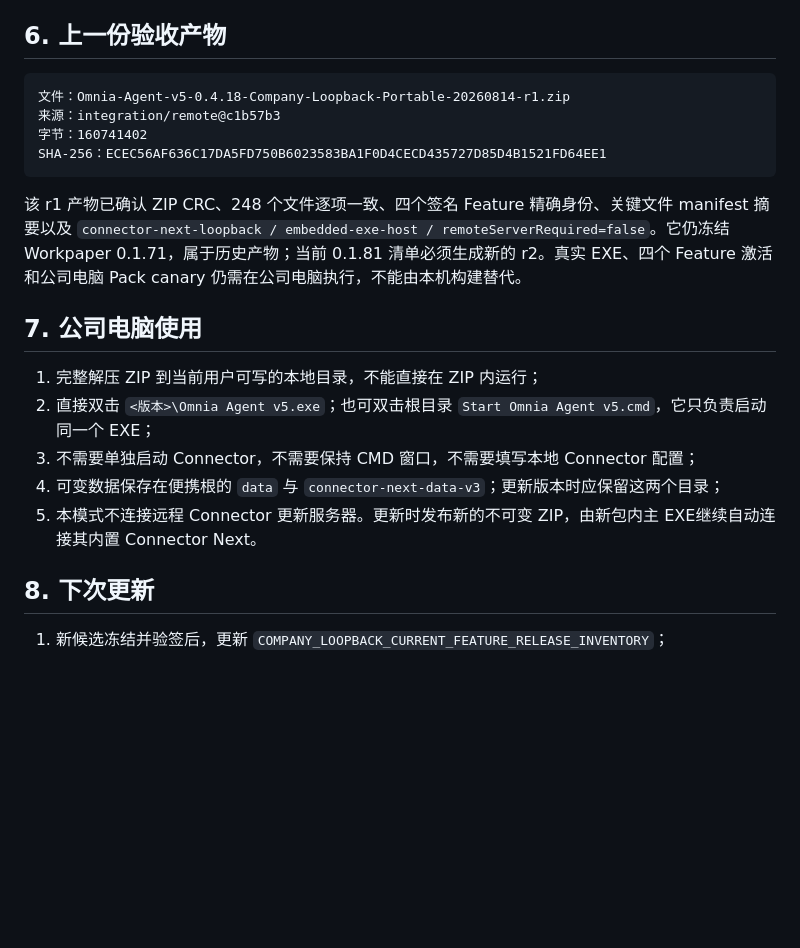
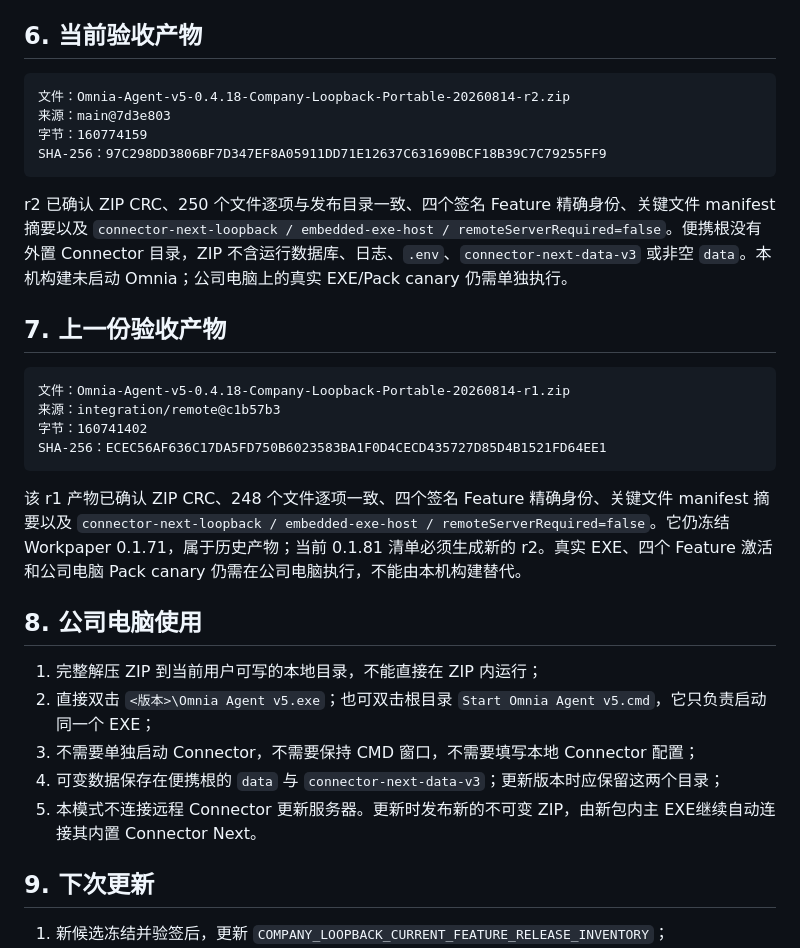
Before and after one commit to coAtlus0916/omnia-agent-v2, a Markdown page: docs/development/COMPANY_LOOPBACK_PORTABLE_RELEASE.md, the part around the change. Drawn GitHub-style; blank space fills up the shorter version.

Commit message:
docs(release): record 20260814 r2 portable

````diff
--- a/docs/development/COMPANY_LOOPBACK_PORTABLE_RELEASE.md
+++ b/docs/development/COMPANY_LOOPBACK_PORTABLE_RELEASE.md
@@ -88,7 +88,18 @@ remoteServerRequired = false
 - 正常关闭主窗口后，同一版本 EXE 的整个进程树归零；
 - ZIP 不包含 `data`、`connector-next-data-v3`、测试日志、API key 或 `.env`。
 
-## 6. 上一份验收产物
+## 6. 当前验收产物
+
+```text
+文件：Omnia-Agent-v5-0.4.18-Company-Loopback-Portable-20260814-r2.zip
+来源：main@7d3e803
+字节：160774159
+SHA-256：97C298DD3806BF7D347EF8A05911DD71E12637C631690BCF18B39C7C79255FF9
+```
+
+r2 已确认 ZIP CRC、250 个文件逐项与发布目录一致、四个签名 Feature 精确身份、关键文件 manifest 摘要以及 `connector-next-loopback / embedded-exe-host / remoteServerRequired=false`。便携根没有外置 Connector 目录，ZIP 不含运行数据库、日志、`.env`、`connector-next-data-v3` 或非空 `data`。本机构建未启动 Omnia；公司电脑上的真实 EXE/Pack canary 仍需单独执行。
+
+## 7. 上一份验收产物
 
 ```text
 文件：Omnia-Agent-v5-0.4.18-Company-Loopback-Portable-20260814-r1.zip
@@ -99,7 +110,7 @@ SHA-256：ECEC56AF636C17DA5FD750B6023583BA1F0D4CECD435727D85D4B1521FD64EE1
 
 该 r1 产物已确认 ZIP CRC、248 个文件逐项一致、四个签名 Feature 精确身份、关键文件 manifest 摘要以及 `connector-next-loopback / embedded-exe-host / remoteServerRequired=false`。它仍冻结 Workpaper 0.1.71，属于历史产物；当前 0.1.81 清单必须生成新的 r2。真实 EXE、四个 Feature 激活和公司电脑 Pack canary 仍需在公司电脑执行，不能由本机构建替代。
 
-## 7. 公司电脑使用
+## 8. 公司电脑使用
 
 1. 完整解压 ZIP 到当前用户可写的本地目录，不能直接在 ZIP 内运行；
 2. 直接双击 `<版本>\Omnia Agent v5.exe`；也可双击根目录 `Start Omnia Agent v5.cmd`，它只负责启动同一个 EXE；
@@ -107,7 +118,7 @@ SHA-256：ECEC56AF636C17DA5FD750B6023583BA1F0D4CECD435727D85D4B1521FD64EE1
 4. 可变数据保存在便携根的 `data` 与 `connector-next-data-v3`；更新版本时应保留这两个目录；
 5. 本模式不连接远程 Connector 更新服务器。更新时发布新的不可变 ZIP，由新包内主 EXE继续自动连接其内置 Connector Next。
 
-## 8. 下次更新
+## 9. 下次更新
 
 1. 新候选冻结并验签后，更新 `COMPANY_LOOPBACK_CURRENT_FEATURE_RELEASE_INVENTORY`；
 2. 同步版本、sequence、文件 SHA 和 package digest；
````
Also changed, not shown: README.md (+2 -2 lines), docs/implementation/FEATURE_PACKAGE_CATALOG.md (+1 -1 lines).
